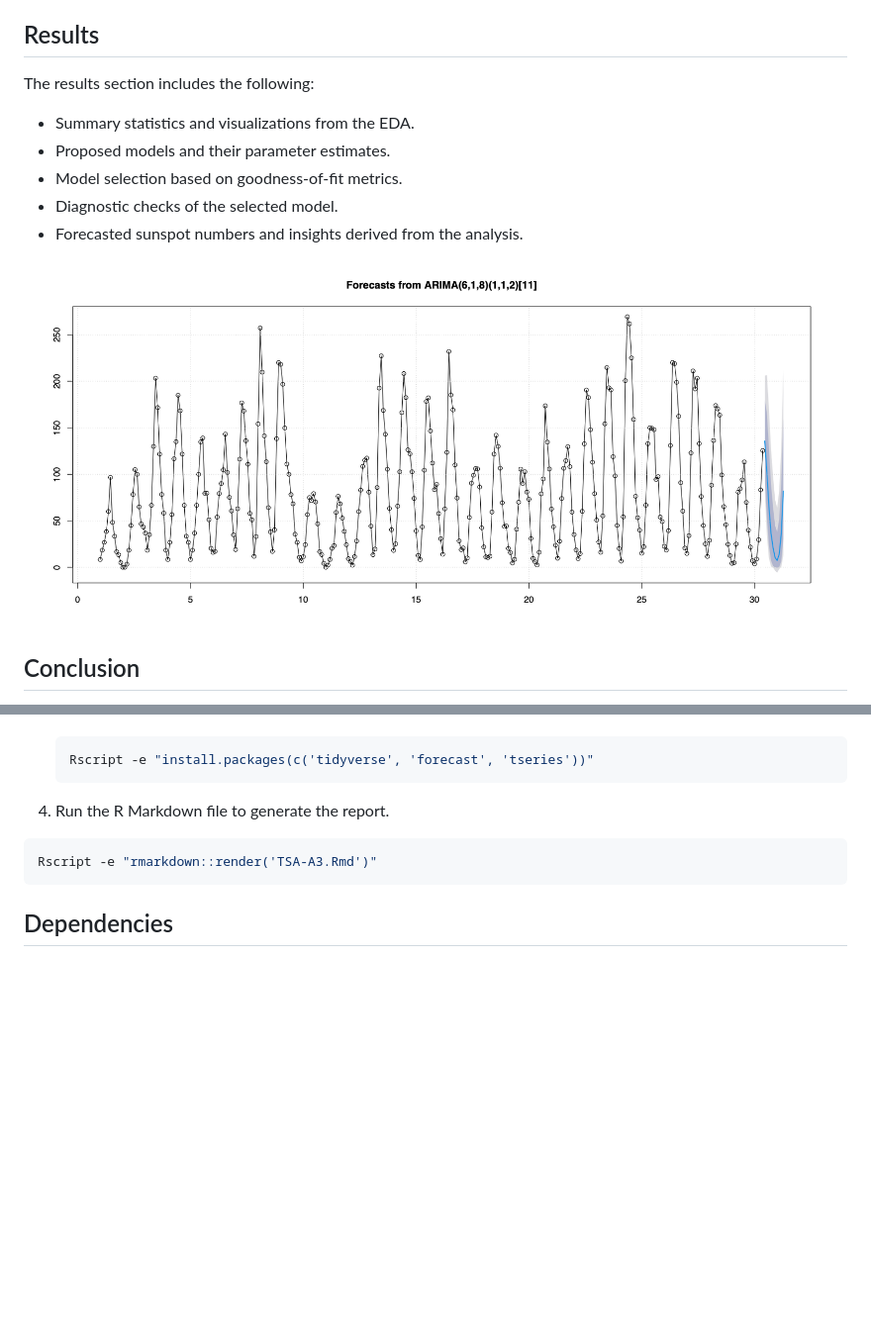
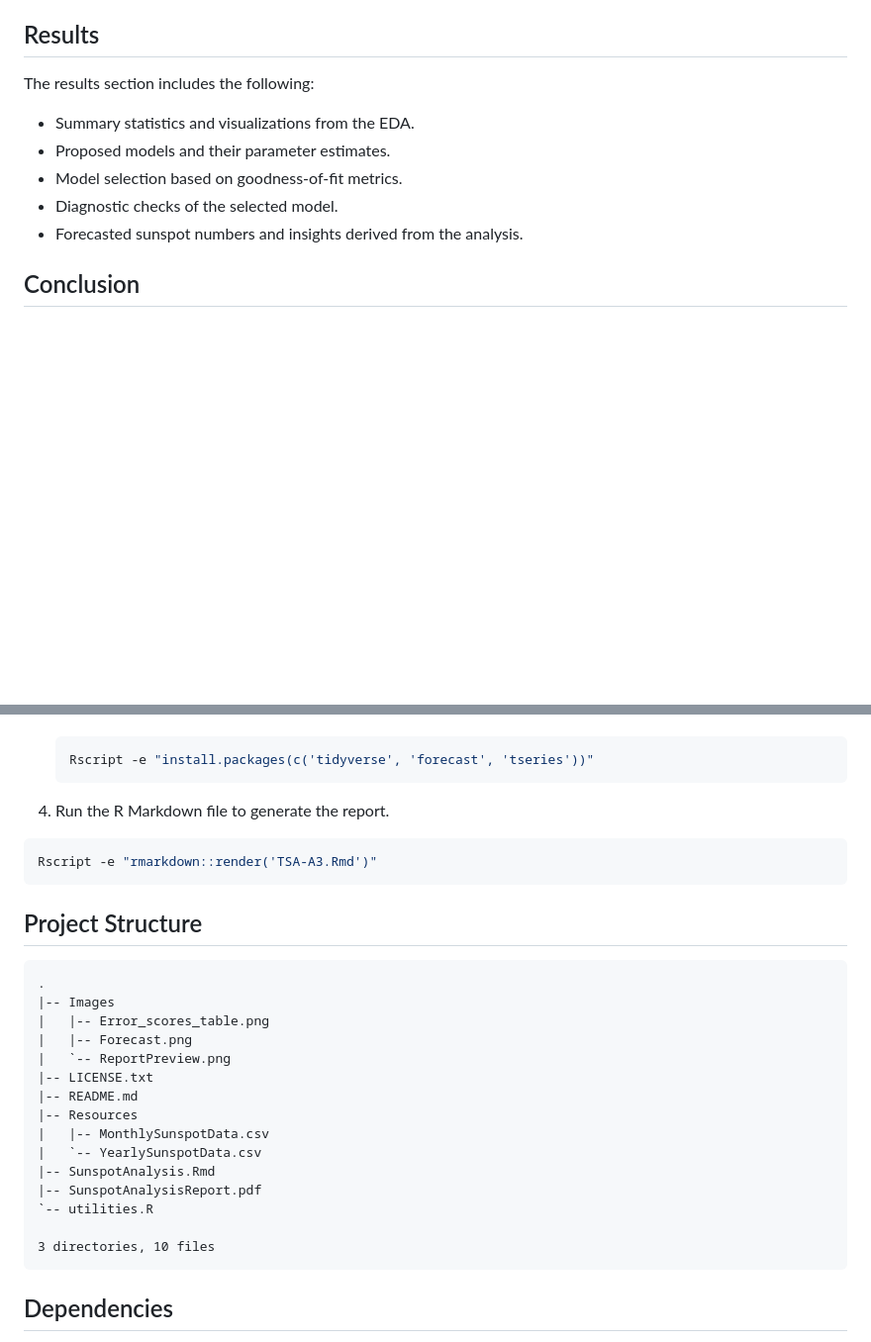
Before and after one commit to Git-With-Chris/SunspotAnalysis, a Markdown page: README.md, 2 parts joined by grey strips. Shown at 99% size. GitHub-like rendering; blank space fills up the shorter version.

````diff
--- a/README.md
+++ b/README.md
@@ -29,15 +29,12 @@ The methodology followed in this project includes:
 6. **Forecasting:** Using the selected model to forecast future sunspot numbers and provide insights.
 
 ## Results
-
 The results section includes the following:
 - Summary statistics and visualizations from the EDA.
 - Proposed models and their parameter estimates.
 - Model selection based on goodness-of-fit metrics.
 - Diagnostic checks of the selected model.
 - Forecasted sunspot numbers and insights derived from the analysis.
-
-![ReportPreview](./Images/Forecast.png)
 
 ## Conclusion
 The conclusion summarizes the key findings of the analysis, the best-fitting model, and the implications of the forecasted sunspot numbers. It also discusses any limitations of the study and suggests directions for future research.
@@ -69,6 +66,26 @@ To run the analysis and generate the report, follow these steps:
   Rscript -e "rmarkdown::render('TSA-A3.Rmd')"
   ```
 
+## Project Structure
+
+```text
+.
+|-- Images
+|   |-- Error_scores_table.png
+|   |-- Forecast.png
+|   `-- ReportPreview.png
+|-- LICENSE.txt
+|-- README.md
+|-- Resources
+|   |-- MonthlySunspotData.csv
+|   `-- YearlySunspotData.csv
+|-- SunspotAnalysis.Rmd
+|-- SunspotAnalysisReport.pdf
+`-- utilities.R
+
+3 directories, 10 files
+```
+
 ## Dependencies
 
 - R (version 4.0 or higher)
````
